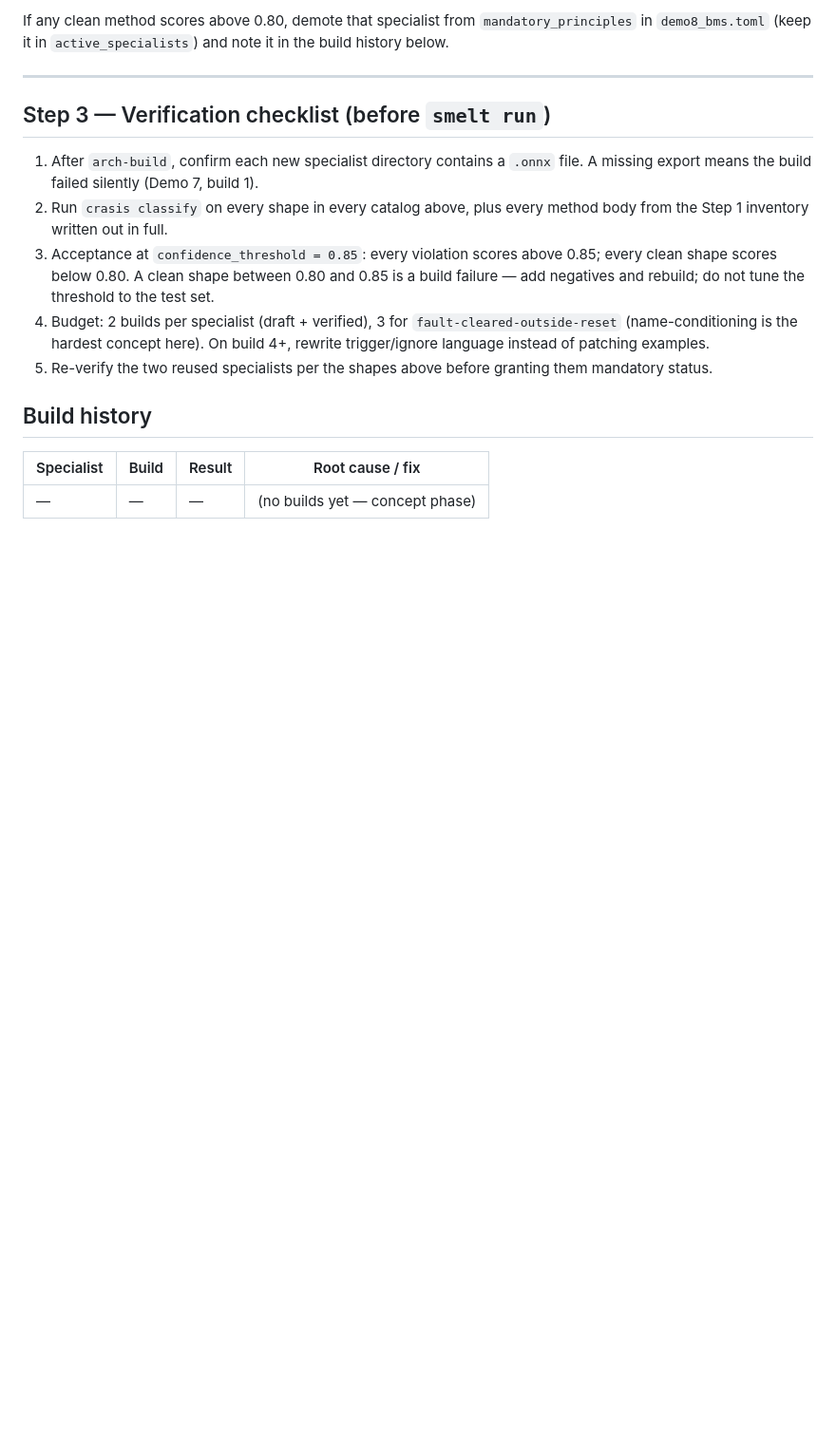
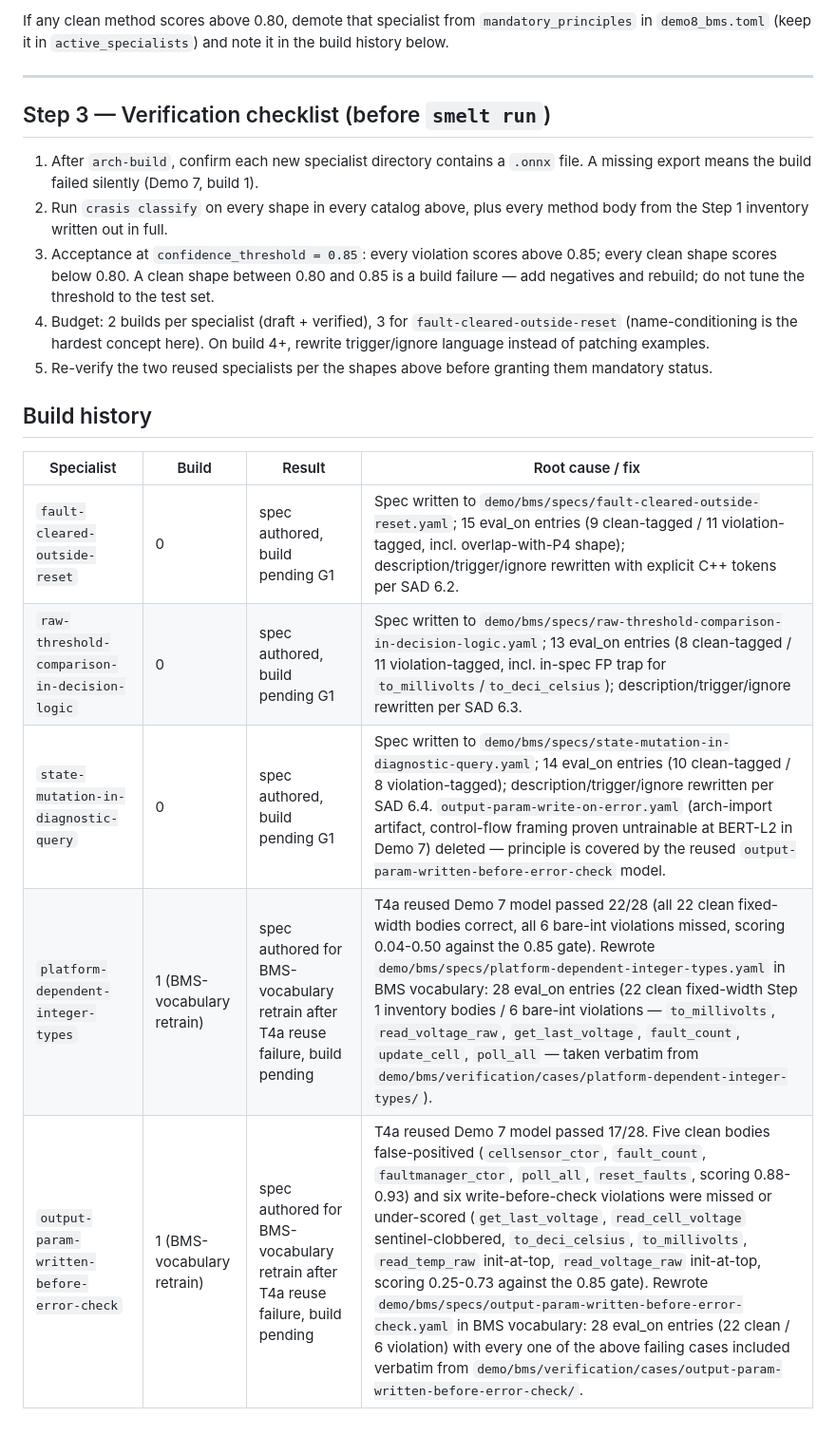
Before and after one commit to NovitasVentures/smelt, a Markdown page: demo/bms/specialist_authoring.md, the part around the change. Shown at 95% size. Rendered like a GitHub page; blank space fills up the shorter version.

Commit message:
Demo 8: log build-history round 1, diagnose universal verification FAIL
All 5 BMS specialists failed verification (report.md, not committed —
regenerated by verify.py). specialist_authoring.md records the round-1
build history. diagnosis.md traces the failure to a shared root cause in
the crasis synthetic-data prompt template (generic chat-message scaffold
applied to code specs), not spec wording — fix tracked upstream in
crasis-ai/crasis#1.

```diff
--- a/demo/bms/specialist_authoring.md
+++ b/demo/bms/specialist_authoring.md
@@ -319,4 +319,8 @@ note it in the build history below.
 
 | Specialist | Build | Result | Root cause / fix |
 |---|---|---|---|
-| — | — | — | (no builds yet — concept phase) |
+| `fault-cleared-outside-reset` | 0 | spec authored, build pending G1 | Spec written to `demo/bms/specs/fault-cleared-outside-reset.yaml`; 15 eval_on entries (9 clean-tagged / 11 violation-tagged, incl. overlap-with-P4 shape); description/trigger/ignore rewritten with explicit C++ tokens per SAD 6.2. |
+| `raw-threshold-comparison-in-decision-logic` | 0 | spec authored, build pending G1 | Spec written to `demo/bms/specs/raw-threshold-comparison-in-decision-logic.yaml`; 13 eval_on entries (8 clean-tagged / 11 violation-tagged, incl. in-spec FP trap for `to_millivolts`/`to_deci_celsius`); description/trigger/ignore rewritten per SAD 6.3. |
+| `state-mutation-in-diagnostic-query` | 0 | spec authored, build pending G1 | Spec written to `demo/bms/specs/state-mutation-in-diagnostic-query.yaml`; 14 eval_on entries (10 clean-tagged / 8 violation-tagged); description/trigger/ignore rewritten per SAD 6.4. `output-param-write-on-error.yaml` (arch-import artifact, control-flow framing proven untrainable at BERT-L2 in Demo 7) deleted — principle is covered by the reused `output-param-written-before-error-check` model. |
+| `platform-dependent-integer-types` | 1 (BMS-vocabulary retrain) | spec authored for BMS-vocabulary retrain after T4a reuse failure, build pending | T4a reused Demo 7 model passed 22/28 (all 22 clean fixed-width bodies correct, all 6 bare-int violations missed, scoring 0.04-0.50 against the 0.85 gate). Rewrote `demo/bms/specs/platform-dependent-integer-types.yaml` in BMS vocabulary: 28 eval_on entries (22 clean fixed-width Step 1 inventory bodies / 6 bare-int violations — `to_millivolts`, `read_voltage_raw`, `get_last_voltage`, `fault_count`, `update_cell`, `poll_all` — taken verbatim from `demo/bms/verification/cases/platform-dependent-integer-types/`). |
+| `output-param-written-before-error-check` | 1 (BMS-vocabulary retrain) | spec authored for BMS-vocabulary retrain after T4a reuse failure, build pending | T4a reused Demo 7 model passed 17/28. Five clean bodies false-positived (`cellsensor_ctor`, `fault_count`, `faultmanager_ctor`, `poll_all`, `reset_faults`, scoring 0.88-0.93) and six write-before-check violations were missed or under-scored (`get_last_voltage`, `read_cell_voltage` sentinel-clobbered, `to_deci_celsius`, `to_millivolts`, `read_temp_raw` init-at-top, `read_voltage_raw` init-at-top, scoring 0.25-0.73 against the 0.85 gate). Rewrote `demo/bms/specs/output-param-written-before-error-check.yaml` in BMS vocabulary: 28 eval_on entries (22 clean / 6 violation) with every one of the above failing cases included verbatim from `demo/bms/verification/cases/output-param-written-before-error-check/`. |
```
Also changed, not shown: 1 other file.
